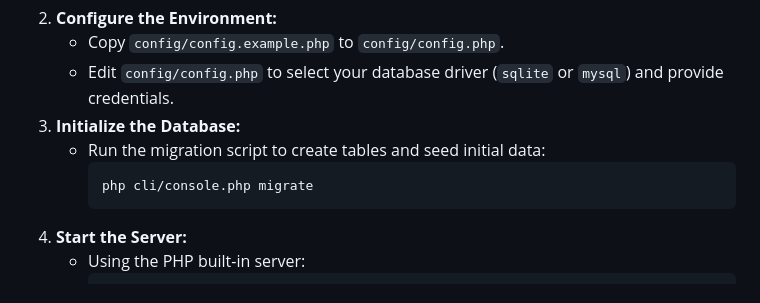
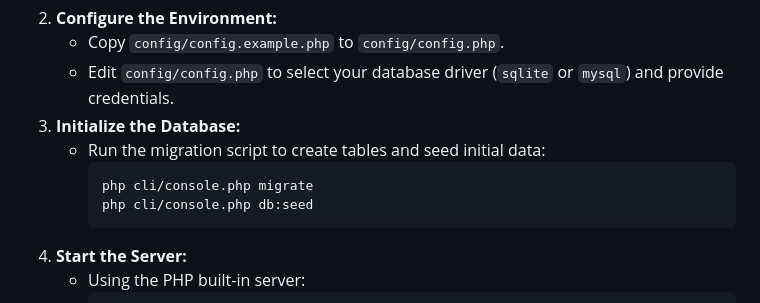
Before and after one commit to andyfraser/shop-demo, a Markdown page: USER_MANUAL.md, the part around the change. Drawn GitHub-style.

````diff
--- a/USER_MANUAL.md
+++ b/USER_MANUAL.md
@@ -38,6 +38,7 @@ Welcome to **Demoshop**, a lightweight, high-performance e-commerce demonstratio
     *   Run the migration script to create tables and seed initial data:
         ```bash
         php cli/console.php migrate
+        php cli/console.php db:seed
         ```
 4.  **Start the Server:**
     *   Using the PHP built-in server:
````
Also changed, not shown: README.md (+5 -2 lines).
